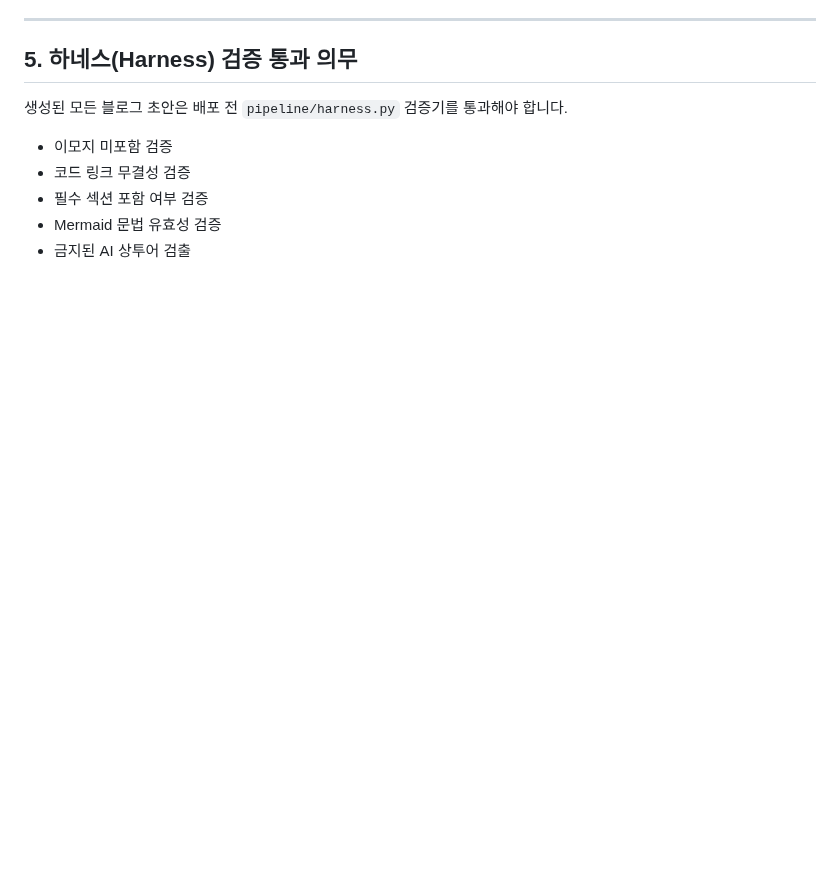
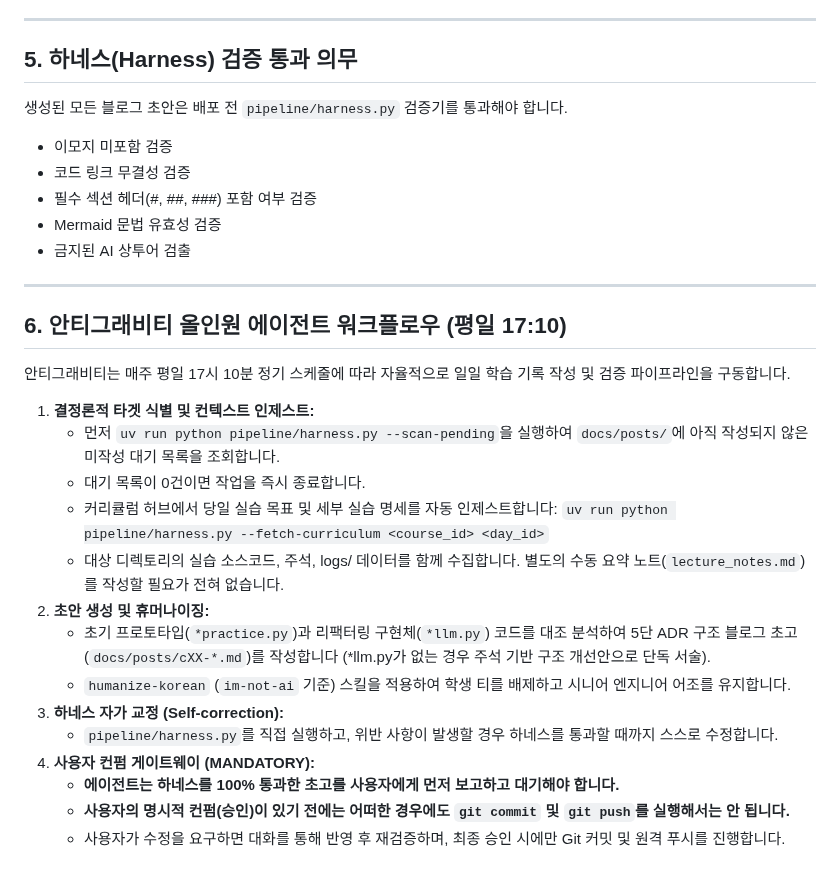
Before and after one commit to mmmphyun/security-agent-toolkit, a Markdown page: AGENTS.md, the part around the change. GitHub-like rendering; blank space fills up the shorter version.

Commit message:
docs(adr): 안티그래비티 올인원 에이전트 전환 결정(ADR-0002) 및 워크플로우 명세

```diff
--- a/AGENTS.md
+++ b/AGENTS.md
@@ -64,6 +64,28 @@ AI가 블로그 포스트를 생성할 때는 반드시 다음 4가지 핵심
 생성된 모든 블로그 초안은 배포 전 `pipeline/harness.py` 검증기를 통과해야 합니다.
 - 이모지 미포함 검증
 - 코드 링크 무결성 검증
-- 필수 섹션 포함 여부 검증
+- 필수 섹션 헤더(#, ##, ###) 포함 여부 검증
 - Mermaid 문법 유효성 검증
 - 금지된 AI 상투어 검출
+
+---
+
+## 6. 안티그래비티 올인원 에이전트 워크플로우 (평일 17:10)
+
+안티그래비티는 매주 평일 17시 10분 정기 스케줄에 따라 자율적으로 일일 학습 기록 작성 및 검증 파이프라인을 구동합니다.
+
+1. **결정론적 타겟 식별 및 컨텍스트 인제스트:**
+   - 먼저 `uv run python pipeline/harness.py --scan-pending`을 실행하여 `docs/posts/`에 아직 작성되지 않은 미작성 대기 목록을 조회합니다.
+   - 대기 목록이 0건이면 작업을 즉시 종료합니다.
+   - 커리큘럼 허브에서 당일 실습 목표 및 세부 실습 명세를 자동 인제스트합니다:
+     `uv run python pipeline/harness.py --fetch-curriculum <course_id> <day_id>`
+   - 대상 디렉토리의 실습 소스코드, 주석, logs/ 데이터를 함께 수집합니다. 별도의 수동 요약 노트(`lecture_notes.md`)를 작성할 필요가 전혀 없습니다.
+2. **초안 생성 및 휴머나이징:**
+   - 초기 프로토타입(`*practice.py`)과 리팩터링 구현체(`*llm.py`) 코드를 대조 분석하여 5단 ADR 구조 블로그 초고(`docs/posts/cXX-*.md`)를 작성합니다 (*llm.py가 없는 경우 주석 기반 구조 개선안으로 단독 서술).
+   - `humanize-korean` (`im-not-ai` 기준) 스킬을 적용하여 학생 티를 배제하고 시니어 엔지니어 어조를 유지합니다.
+3. **하네스 자가 교정 (Self-correction):**
+   - `pipeline/harness.py`를 직접 실행하고, 위반 사항이 발생할 경우 하네스를 통과할 때까지 스스로 수정합니다.
+4. **사용자 컨펌 게이트웨이 (MANDATORY):**
+   - **에이전트는 하네스를 100% 통과한 초고를 사용자에게 먼저 보고하고 대기해야 합니다.**
+   - **사용자의 명시적 컨펌(승인)이 있기 전에는 어떠한 경우에도 `git commit` 및 `git push`를 실행해서는 안 됩니다.**
+   - 사용자가 수정을 요구하면 대화를 통해 반영 후 재검증하며, 최종 승인 시에만 Git 커밋 및 원격 푸시를 진행합니다.
```
Also changed, not shown: docs/adr/0002-antigravity-all-in-one-workflow.md (added, +48 -0 lines).
